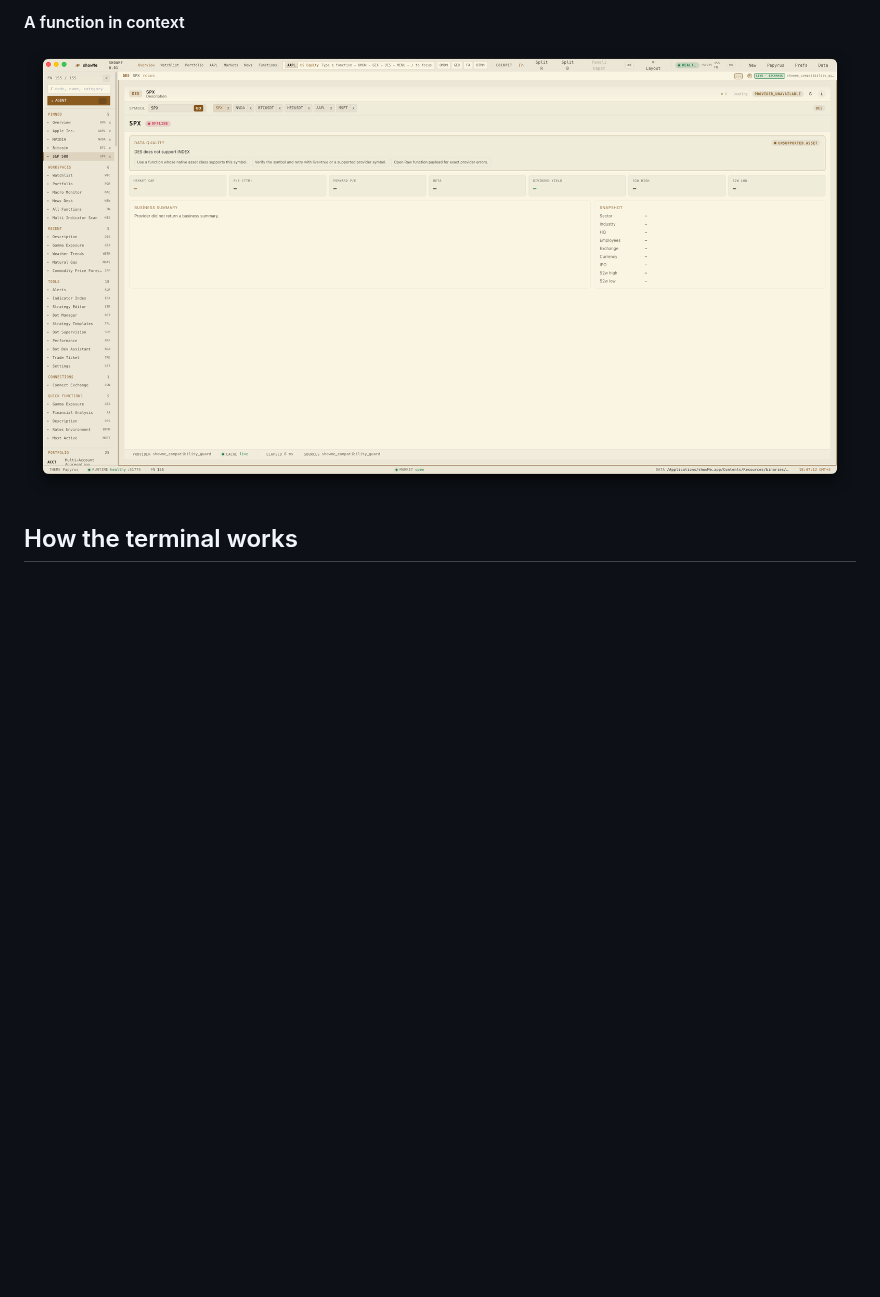
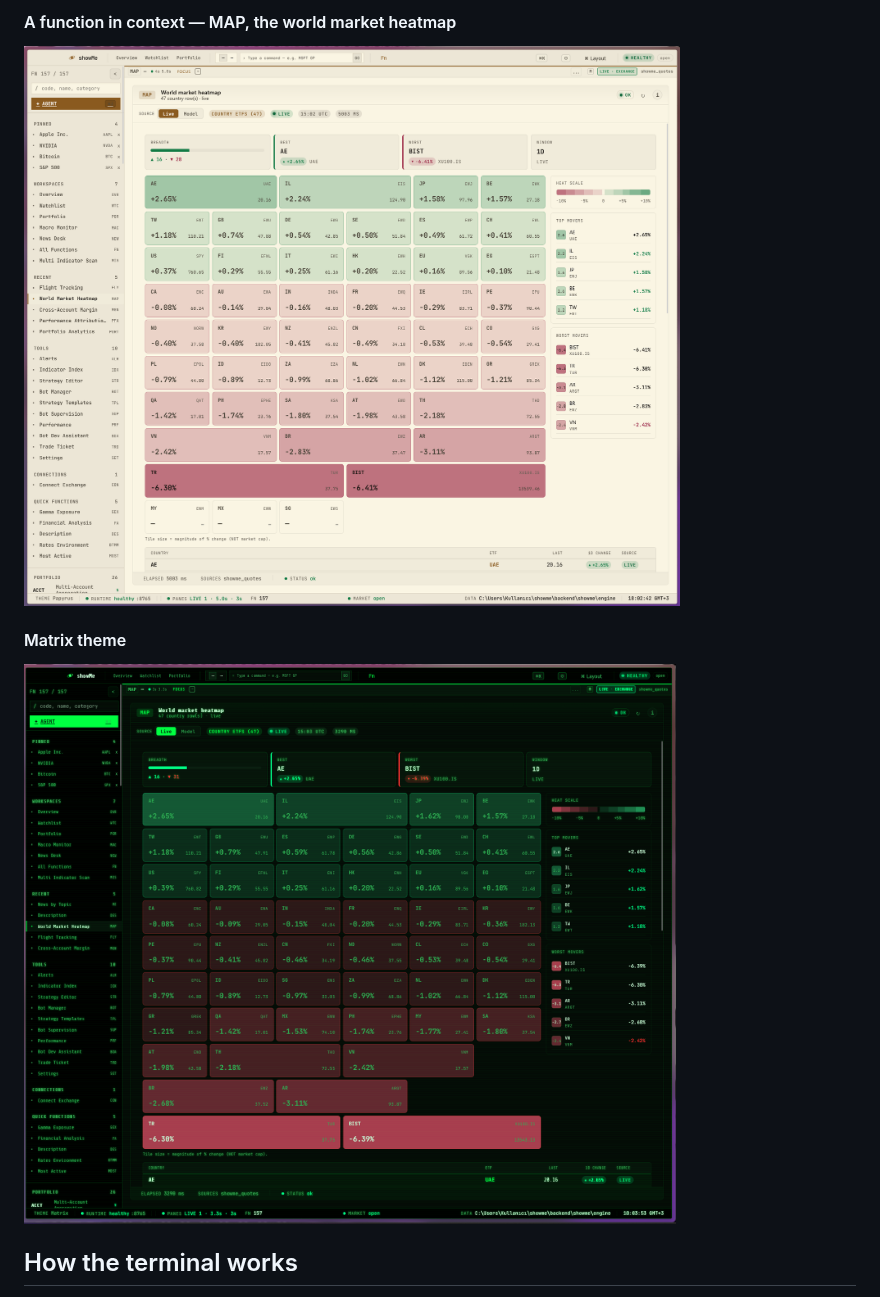
Before and after one commit to nazmiefearmutcu/showMe, a Markdown page: README.md, the part around one of its changes. GitHub-like rendering; pictures changed too: docs/screenshots/03-symbol-equity-view.png (deleted), docs/screenshots/03-world-market-map.png (added), docs/screenshots/04-matrix-theme.png (added); blank space fills up the shorter version.

Commit message:
docs(readme): refresh preview screenshots (live cockpit, palette, MAP, Matrix theme)

```diff
--- a/README.md
+++ b/README.md
@@ -51,6 +51,9 @@ Under the hood: a thin **Tauri 2** (Rust) shell with a signed updater, a **React
 
-#### A function in context
-![A single-symbol function view for SPX showing the data-quality header, source pills, and a fielded layout](docs/screenshots/03-symbol-equity-view.png)
+#### A function in context — MAP, the world market heatmap
+![MAP, the world market heatmap: 47 country tiles sized by move magnitude, breadth and best/worst callouts, a heat scale, and a fielded country table — served live from the exchange](docs/screenshots/03-world-market-map.png)
+
+#### Matrix theme
+![The same MAP heatmap under the Matrix theme: phosphor-green on near-black, with the matrix preset active in the status bar](docs/screenshots/04-matrix-theme.png)
 
 ## How the terminal works
 
```
Also changed, not shown: other parts of README.md (+2 -2 lines), docs/screenshots/01-cockpit.png, docs/screenshots/02-function-palette.png.
